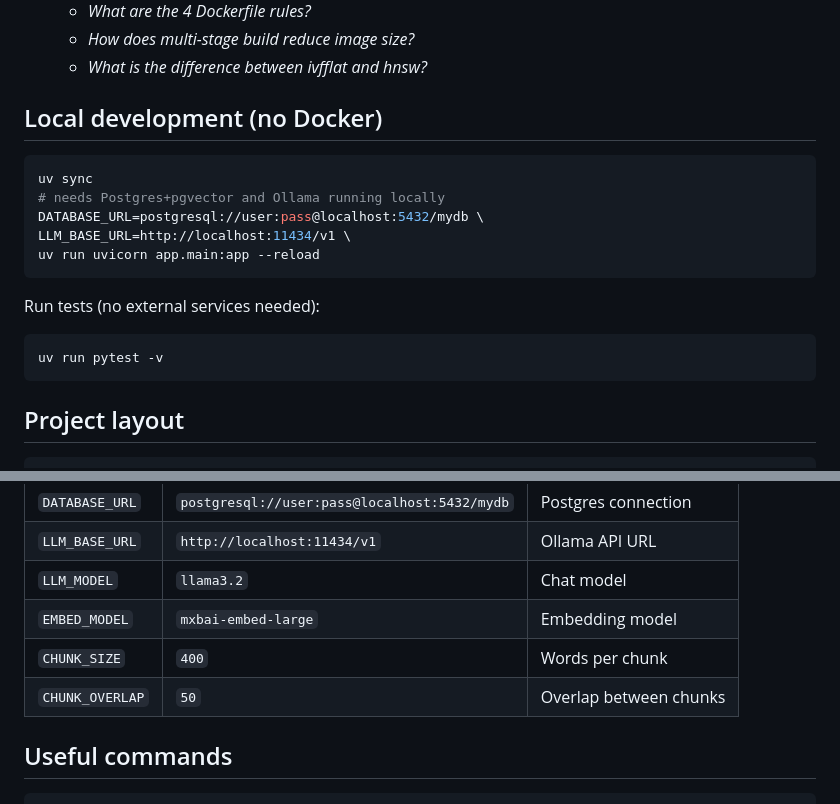
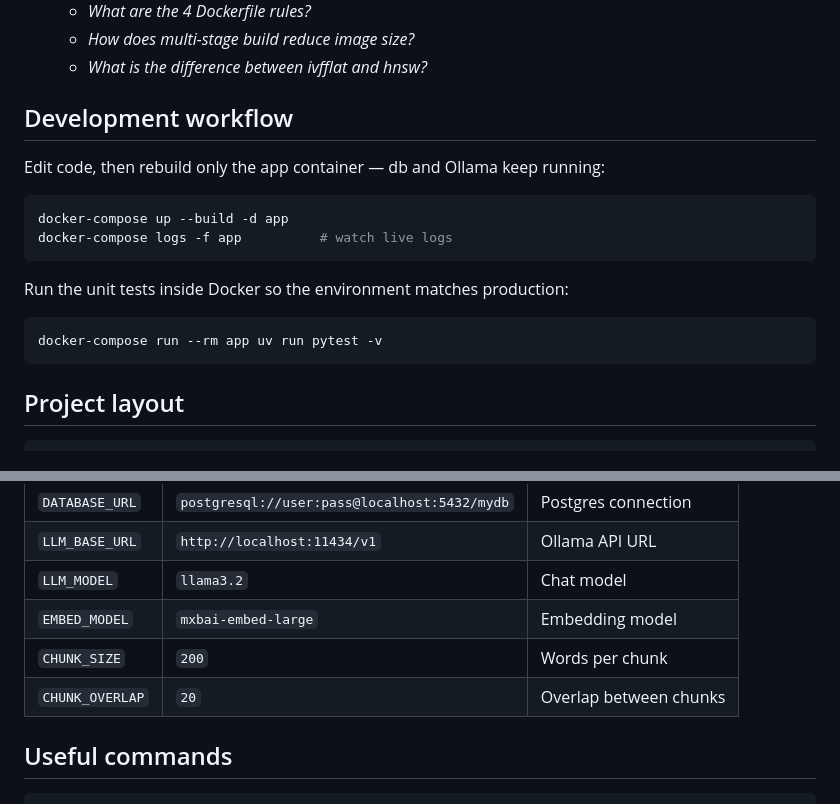
Before and after one commit to shashanka300/Docker_2026, a Markdown page: README.md, 2 parts joined by grey strips. Rendered like a GitHub page.

Commit message:
Fix README: replace no-Docker dev section with Docker-based workflow

````diff
--- a/README.md
+++ b/README.md
@@ -47,20 +47,19 @@ Then in the browser:
    - *How does multi-stage build reduce image size?*
    - *What is the difference between ivfflat and hnsw?*
 
-## Local development (no Docker)
+## Development workflow
+
+Edit code, then rebuild only the app container — db and Ollama keep running:
 
 ```bash
-uv sync
-# needs Postgres+pgvector and Ollama running locally
-DATABASE_URL=postgresql://user:pass@localhost:5432/mydb \
-LLM_BASE_URL=http://localhost:11434/v1 \
-uv run uvicorn app.main:app --reload
+docker-compose up --build -d app
+docker-compose logs -f app          # watch live logs
 ```
 
-Run tests (no external services needed):
+Run the unit tests inside Docker so the environment matches production:
 
 ```bash
-uv run pytest -v
+docker-compose run --rm app uv run pytest -v
 ```
 
 ## Project layout
@@ -98,8 +97,8 @@ compose.yml        app + db (pgvector) + ollama + mcp-postgres
 | `LLM_BASE_URL` | `http://localhost:11434/v1` | Ollama API URL |
 | `LLM_MODEL` | `llama3.2` | Chat model |
 | `EMBED_MODEL` | `mxbai-embed-large` | Embedding model |
-| `CHUNK_SIZE` | `400` | Words per chunk |
-| `CHUNK_OVERLAP` | `50` | Overlap between chunks |
+| `CHUNK_SIZE` | `200` | Words per chunk |
+| `CHUNK_OVERLAP` | `20` | Overlap between chunks |
 
 ## Useful commands
 
````
